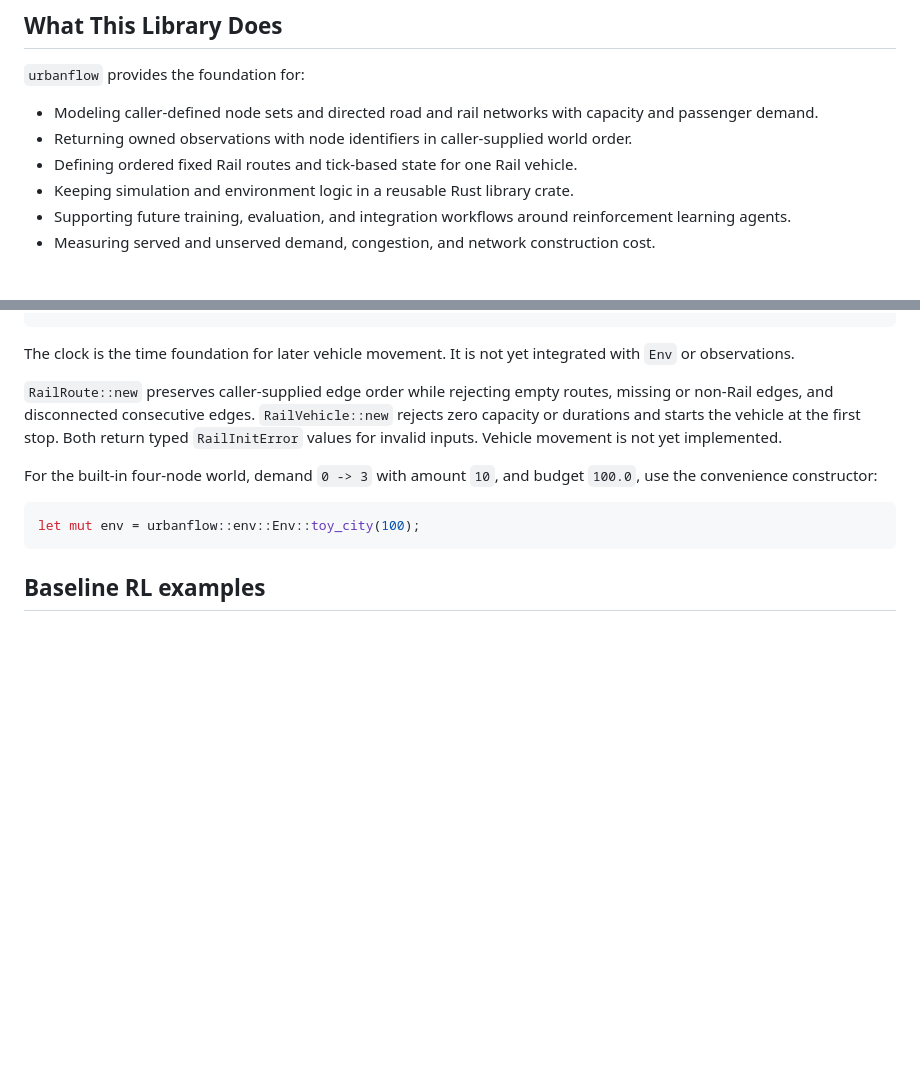
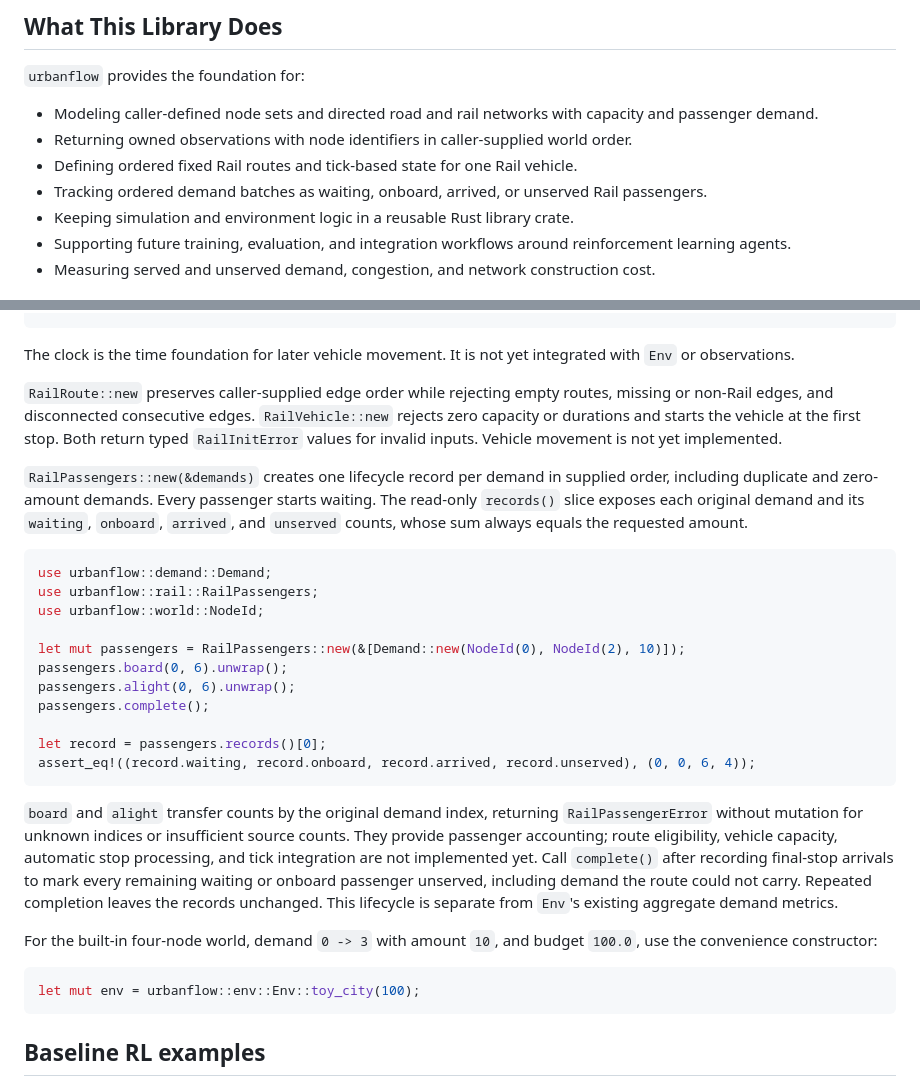
Before and after one commit to utilForever/urbanflow, a Markdown page: README.md, 2 parts joined by grey strips. Rendered like a GitHub page; blank space fills up the shorter version.

Commit message:
docs: describe rail passenger lifecycle usage

````diff
--- a/README.md
+++ b/README.md
@@ -29,6 +29,7 @@
 - Modeling caller-defined node sets and directed road and rail networks with capacity and passenger demand.
 - Returning owned observations with node identifiers in caller-supplied world order.
 - Defining ordered fixed Rail routes and tick-based state for one Rail vehicle.
+- Tracking ordered demand batches as waiting, onboard, arrived, or unserved Rail passengers.
 - Keeping simulation and environment logic in a reusable Rust library crate.
 - Supporting future training, evaluation, and integration workflows around reinforcement learning agents.
 - Measuring served and unserved demand, congestion, and network construction cost.
@@ -119,6 +120,24 @@ The clock is the time foundation for later vehicle movement. It is not yet integ
 
 `RailRoute::new` preserves caller-supplied edge order while rejecting empty routes, missing or non-Rail edges, and disconnected consecutive edges. `RailVehicle::new` rejects zero capacity or durations and starts the vehicle at the first stop. Both return typed `RailInitError` values for invalid inputs. Vehicle movement is not yet implemented.
 
+`RailPassengers::new(&demands)` creates one lifecycle record per demand in supplied order, including duplicate and zero-amount demands. Every passenger starts waiting. The read-only `records()` slice exposes each original demand and its `waiting`, `onboard`, `arrived`, and `unserved` counts, whose sum always equals the requested amount.
+
+```rust
+use urbanflow::demand::Demand;
+use urbanflow::rail::RailPassengers;
+use urbanflow::world::NodeId;
+
+let mut passengers = RailPassengers::new(&[Demand::new(NodeId(0), NodeId(2), 10)]);
+passengers.board(0, 6).unwrap();
+passengers.alight(0, 6).unwrap();
+passengers.complete();
+
+let record = passengers.records()[0];
+assert_eq!((record.waiting, record.onboard, record.arrived, record.unserved), (0, 0, 6, 4));
+```
+
+`board` and `alight` transfer counts by the original demand index, returning `RailPassengerError` without mutation for unknown indices or insufficient source counts. They provide passenger accounting; route eligibility, vehicle capacity, automatic stop processing, and tick integration are not implemented yet. Call `complete()` after recording final-stop arrivals to mark every remaining waiting or onboard passenger unserved, including demand the route could not carry. Repeated completion leaves the records unchanged. This lifecycle is separate from `Env`'s existing aggregate demand metrics.
+
 For the built-in four-node world, demand `0 -> 3` with amount `10`, and budget `100.0`, use the convenience constructor:
 
 ```rust
````
